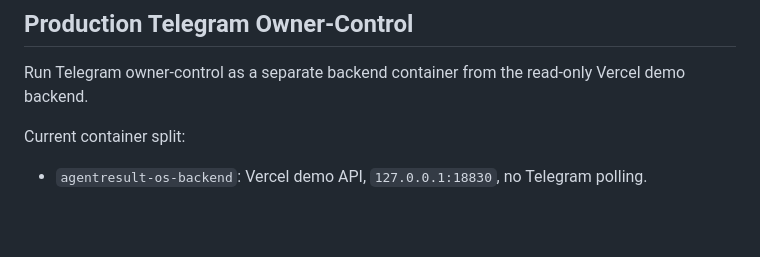
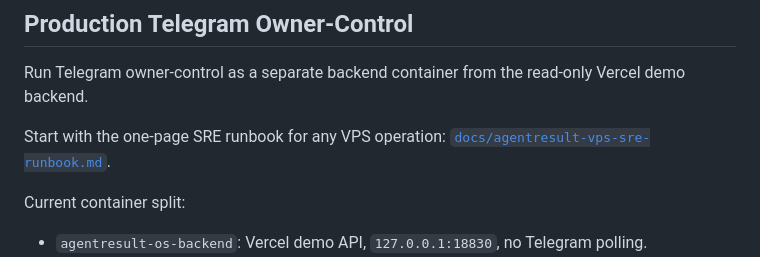
Before and after one commit to adsDDoS/Groth_OS_AgentResult, a Markdown page: docs/deployment.md, the part around the change. Rendered like a GitHub page; blank space fills up the shorter version.

Commit message:
Add AgentResult VPS SRE runbook

```diff
--- a/docs/deployment.md
+++ b/docs/deployment.md
@@ -243,6 +243,9 @@ Operational guardrails:
 
 Run Telegram owner-control as a separate backend container from the read-only Vercel demo backend.
 
+Start with the one-page SRE runbook for any VPS operation:
+[`docs/agentresult-vps-sre-runbook.md`](agentresult-vps-sre-runbook.md).
+
 Current container split:
 
 - `agentresult-os-backend`: Vercel demo API, `127.0.0.1:18830`, no Telegram polling.
```
Also changed, not shown: docs/agentresult-vps-sre-runbook.md (added, +164 -0 lines).
